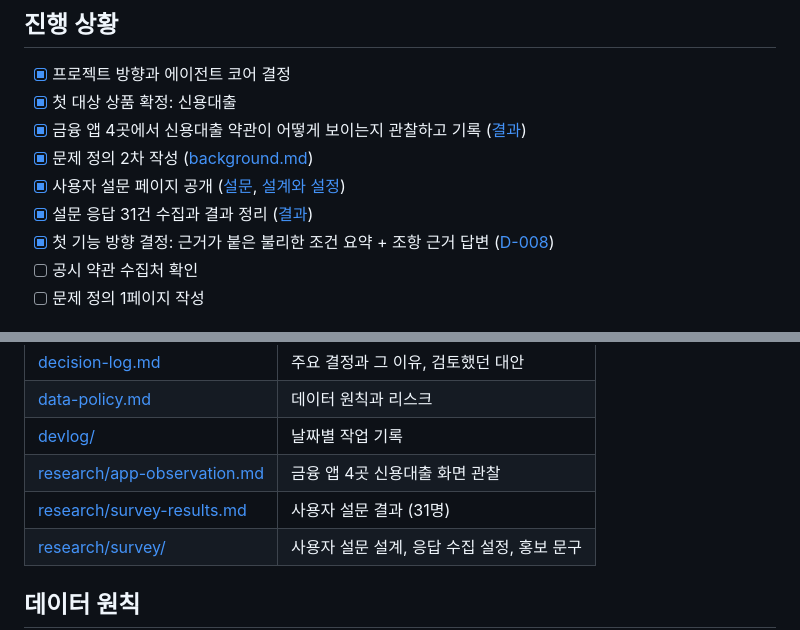
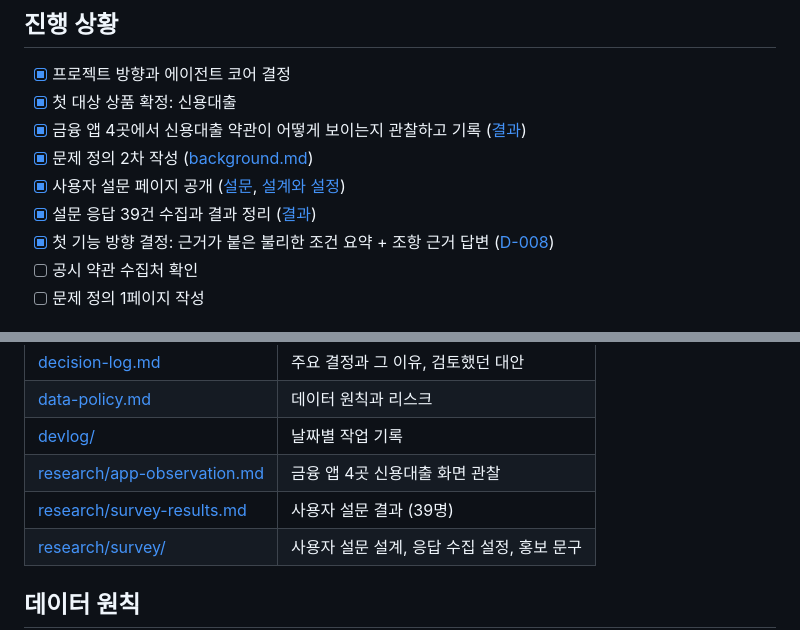
Before and after one commit to Jeon-ChaeA/fineprint, a Markdown page: README.md, 2 parts joined by grey strips. Rendered like a GitHub page.

Commit message:
docs: D-008 재검토 기록, 배경·README를 39건 기준으로 갱신
Co-Authored-By: Claude Opus 5.5 <noreply@anthropic.com>
Claude-Session: https://claude.ai/code/session_01Ugq1nbkqf39jf2iqmh2NzV

```diff
--- a/README.md
+++ b/README.md
@@ -49,7 +49,7 @@
 - [x] 금융 앱 4곳에서 신용대출 약관이 어떻게 보이는지 관찰하고 기록 ([결과](research/app-observation.md))
 - [x] 문제 정의 2차 작성 ([background.md](docs/background.md))
 - [x] 사용자 설문 페이지 공개 ([설문](https://fineprint-survey.netlify.app/), [설계와 설정](research/survey/README.md))
-- [x] 설문 응답 31건 수집과 결과 정리 ([결과](research/survey-results.md))
+- [x] 설문 응답 39건 수집과 결과 정리 ([결과](research/survey-results.md))
 - [x] 첫 기능 방향 결정: 근거가 붙은 불리한 조건 요약 + 조항 근거 답변 ([D-008](docs/decision-log.md))
 - [ ] 공시 약관 수집처 확인
 - [ ] 문제 정의 1페이지 작성
@@ -66,7 +66,7 @@
 | [data-policy.md](docs/data-policy.md) | 데이터 원칙과 리스크 |
 | [devlog/](docs/devlog/) | 날짜별 작업 기록 |
 | [research/app-observation.md](research/app-observation.md) | 금융 앱 4곳 신용대출 화면 관찰 |
-| [research/survey-results.md](research/survey-results.md) | 사용자 설문 결과 (31명) |
+| [research/survey-results.md](research/survey-results.md) | 사용자 설문 결과 (39명) |
 | [research/survey/](research/survey/) | 사용자 설문 설계, 응답 수집 설정, 홍보 문구 |
 
 ## 데이터 원칙
```
Also changed, not shown: docs/background.md (+3 -3 lines), docs/decision-log.md (+5 -1 lines).
